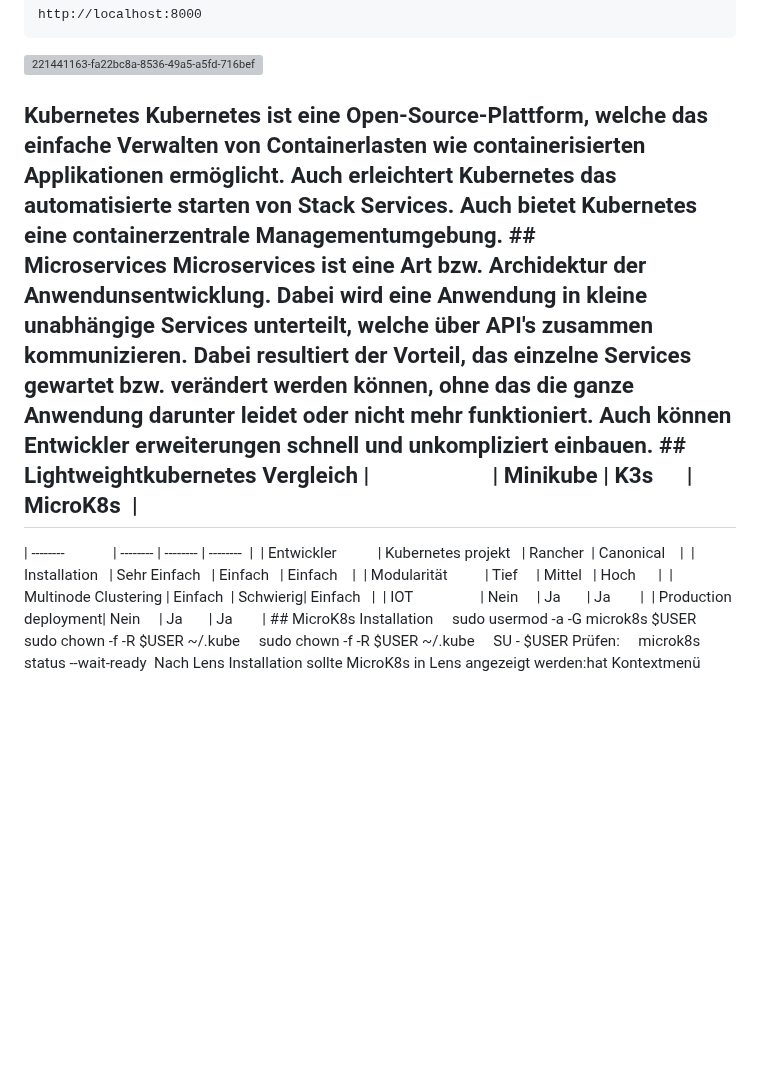
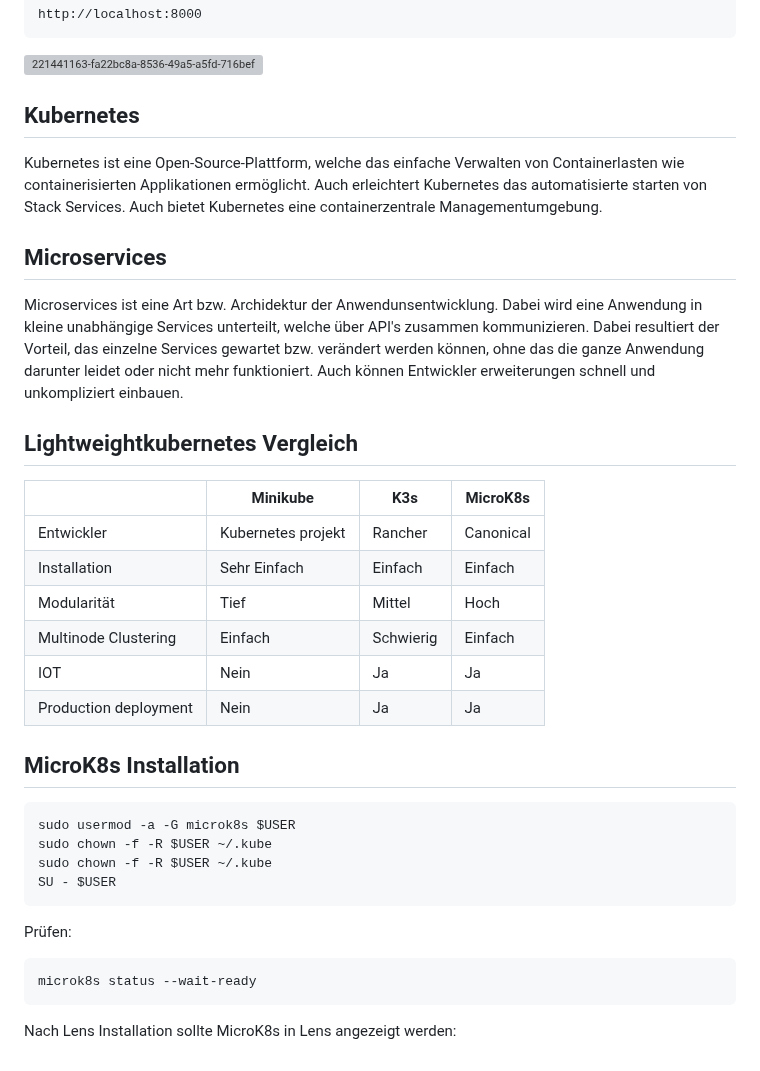
Before and after one commit to she136239/m347-portfolio, a Markdown page: portfolio/Modul 347 Dienst mit Container anwenden - Sarah He f293ced549cb4337b7b009cf3bcde4de.md, the part around the change. Drawn GitHub-style; blank space fills up the shorter version; grey boxes are pictures that could not be loaded.

```diff
--- a/portfolio/Modul 347 Dienst mit Container anwenden - Sarah He f293ced549cb4337b7b009cf3bcde4de.md
+++ b/portfolio/Modul 347 Dienst mit Container anwenden - Sarah He f293ced549cb4337b7b009cf3bcde4de.md
@@ -393,15 +393,35 @@ http://localhost:8000
 
 ![221441163-fa22bc8a-8536-49a5-a5fd-716bef655944.png](Modul%20347%20Dienst%20mit%20Container%20anwenden%20-%20Sarah%20He%20f293ced549cb4337b7b009cf3bcde4de/221441163-fa22bc8a-8536-49a5-a5fd-716bef655944.png)
 
-## Kubernetes Kubernetes ist eine Open-Source-Plattform, welche das einfache Verwalten von Containerlasten wie containerisierten Applikationen ermöglicht. Auch erleichtert Kubernetes das automatisierte starten von Stack Services. Auch bietet Kubernetes eine containerzentrale Managementumgebung. ## Microservices Microservices ist eine Art bzw. Archidektur der Anwendunsentwicklung. Dabei wird eine Anwendung in kleine unabhängige Services unterteilt, welche über API's zusammen kommunizieren. Dabei resultiert der Vorteil, das einzelne Services gewartet bzw. verändert werden können, ohne das die ganze Anwendung darunter leidet oder nicht mehr funktioniert. Auch können Entwickler erweiterungen schnell und unkompliziert einbauen. ## Lightweightkubernetes Vergleich |                      | Minikube | K3s      | MicroK8s  |
-| --------             | -------- | -------- | --------  |
-| Entwickler           | Kubernetes projekt   | Rancher  | Canonical    |
-| Installation   | Sehr Einfach   | Einfach   | Einfach    |
-| Modularität          | Tief     | Mittel   | Hoch      |
-| Multinode Clustering | Einfach  | Schwierig| Einfach   |
-| IOT                  | Nein     | Ja       | Ja        |
-| Production deployment| Nein     | Ja       | Ja        | ## MicroK8s Installation     sudo usermod -a -G microk8s $USER
-    sudo chown -f -R $USER ~/.kube
-    sudo chown -f -R $USER ~/.kube
-    SU - $USER Prüfen:     microk8s status --wait-ready
-Nach Lens Installation sollte MicroK8s in Lens angezeigt werden:hat Kontextmenü
+## Kubernetes
+
+Kubernetes ist eine Open-Source-Plattform, welche das einfache Verwalten von Containerlasten wie containerisierten Applikationen ermöglicht. Auch erleichtert Kubernetes das automatisierte starten von Stack Services. Auch bietet Kubernetes eine containerzentrale Managementumgebung.
+
+## Microservices
+
+Microservices ist eine Art bzw. Archidektur der Anwendunsentwicklung. Dabei wird eine Anwendung in kleine unabhängige Services unterteilt, welche über API's zusammen kommunizieren. Dabei resultiert der Vorteil, das einzelne Services gewartet bzw. verändert werden können, ohne das die ganze Anwendung darunter leidet oder nicht mehr funktioniert. Auch können Entwickler erweiterungen schnell und unkompliziert einbauen.
+
+## Lightweightkubernetes Vergleich
+
+|                      | Minikube | K3s      | MicroK8s  |
+| --------             | -------- | -------- | --------  |
+| Entwickler           | Kubernetes projekt   | Rancher  | Canonical    |
+| Installation   | Sehr Einfach   | Einfach   | Einfach    |
+| Modularität          | Tief     | Mittel   | Hoch      |
+| Multinode Clustering | Einfach  | Schwierig| Einfach   |
+| IOT                  | Nein     | Ja       | Ja        |
+| Production deployment| Nein     | Ja       | Ja        |
+
+## MicroK8s Installation
+
+    sudo usermod -a -G microk8s $USER
+    sudo chown -f -R $USER ~/.kube
+    sudo chown -f -R $USER ~/.kube
+    SU - $USER
+
+Prüfen:
+
+    microk8s status --wait-ready
+
+
+Nach Lens Installation sollte MicroK8s in Lens angezeigt werden:
```
